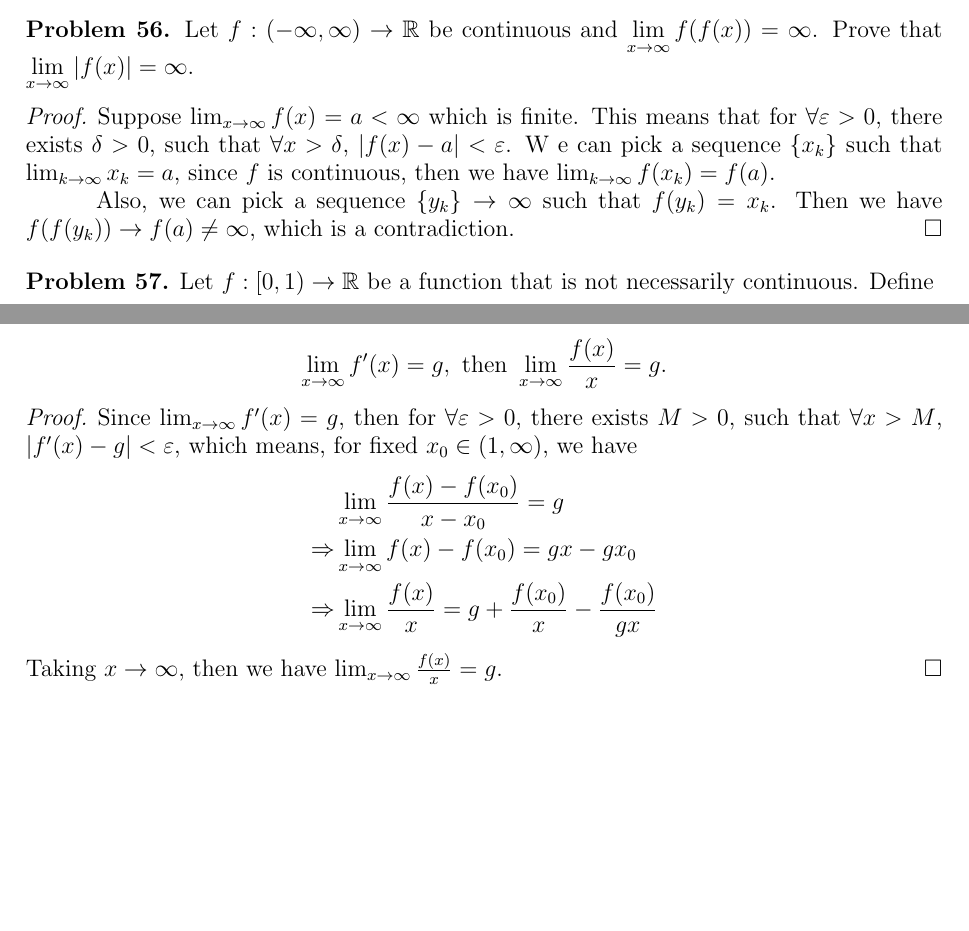
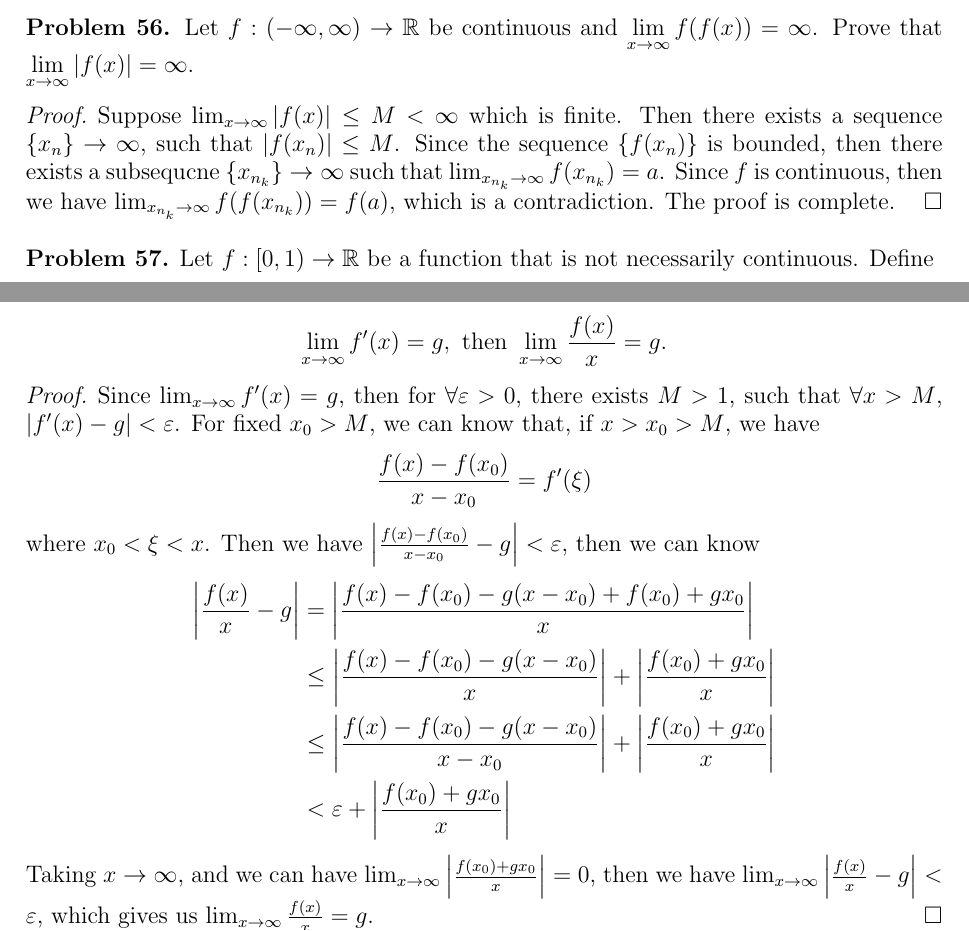
Before and after one commit to zhenyaonu/mathematical-analysis, a LaTeX problem sheet (HW6.tex): two parts of pages 1 and 2 of 7, joined at a grey line, cut so that both start at the same text, the shorter picture padded with empty space. Compiled offline with pdfLaTeX.

Commit message:
Update HW6.tex

```diff
--- a/HW6.tex
+++ b/HW6.tex
@@ -69,8 +69,7 @@ The proof is complete.
 Let $f:(-\infty,\infty)\rightarrow\mathbb R$ be continuous and $\lim\limits_{x\rightarrow\infty}f(f(x))=\infty$.
 Prove that $\displaystyle \lim\limits_{x\rightarrow\infty}|f(x)|=\infty$.
 \begin{proof}
-Suppose $\lim_{x\to\infty}f(x) = a<\infty$ which is finite. This means that for $\forall \varepsilon>0$, there exists $\delta >0$, such that $\forall x>\delta$, $|f(x)-a|<\varepsilon$. W e can pick a sequence $\{x_k\}$ such that $\lim_{k\to\infty}x_k=a$, since $f$ is continuous, then we have $\lim_{k\to\infty}f(x_k)=f(a)$. \\
-\hspace*{3em}Also, we can pick a sequence $\{y_k\}\rightarrow \infty$ such that $f(y_k)=x_k$. Then we have $f(f(y_k))\rightarrow f(a)\neq \infty$, which is a contradiction.
+Suppose $\lim_{x\to\infty}|f(x)| \leq M <\infty$ which is finite. Then there exists a sequence $\{x_n\}\to\infty$, such that $|f(x_n)|\leq M$. Since the sequence $\{f(x_n)\}$ is bounded, then there exists a subsequcne $\{x_{n_k}\}\to\infty$ such that $\lim_{x_{n_k}\to\infty}f(x_{n_k}) = a$. Since $f$ is continuous, then we have $\lim_{x_{n_k}\to\infty}f(f(x_{n_k})) = f(a)$, which is a contradiction. The proof is complete.
 \end{proof}
 
 \medskip
@@ -127,13 +126,18 @@ $$
 \lim_{x\to\infty} f'(x) = g,\text{ then }\lim_{x\to\infty }\frac{f(x)}{x} = g.
 $$
 \begin{proof}
-Since $\lim_{x\to\infty} f'(x) = g$, then for $\forall \varepsilon >0$, there exists $M>0$, such that $\forall x>M$, $|f'(x)-g |<\varepsilon$, which means, for fixed $x_0\in(1,\infty)$, we have
+Since $\lim_{x\to\infty} f'(x) = g$, then for $\forall \varepsilon >0$, there exists $M>1$, such that $\forall x>M$, $|f'(x)-g |<\varepsilon$. For fixed $x_0>M$, we can know that, if $x>x_0>M$, we have
 \begin{align*}
-    &\lim_{x\to\infty}\frac{f(x)-f(x_0)}{x-x_0}=g \\
-    \Rightarrow & \lim_{x\to\infty} f(x)-f(x_0)=g x-gx_0 \\
-    \Rightarrow & \lim_{x\to\infty} \frac{f(x)}{x}=g+\frac{f(x_0)}{x}-\frac{f(x_0)}{gx}
+    &\frac{f(x)-f(x_0)}{x-x_0} = f'(\xi)
 \end{align*}
-Taking $x\to\infty$, then we have $\lim_{x\to\infty }\frac{f(x)}{x} = g$.
+where $x_0<\xi<x$. Then we have $\left|\frac{f(x)-f(x_0)}{x-x_0} - g\right|<\varepsilon$, then we can know
+\begin{align*}
+    \left|\frac{f(x)}{x}-g\right| & = \left|\frac{f(x)-f(x_0)-g(x-x_0)+f(x_0)+gx_0}{x}\right|\\
+    & \leq \left|\frac{f(x)-f(x_0)-g(x-x_0)}{x}\right| + \left|\frac{f(x_0)+gx_0}{x}\right| \\
+    & \leq \left|\frac{f(x)-f(x_0)-g(x-x_0)}{x-x_0}\right| + \left|\frac{f(x_0)+gx_0}{x}\right| \\
+    & <  \varepsilon + \left|\frac{f(x_0)+gx_0}{x}\right|
+\end{align*}
+Taking $x\to\infty$, and we can have $\lim_{x\to\infty}\left|\frac{f(x_0)+gx_0}{x}\right| = 0$, then we have $\lim_{x\to\infty}\left|\frac{f(x)}{x}-g\right|<\varepsilon$, which gives us $\lim_{x\to\infty }\frac{f(x)}{x} = g$.
 \end{proof}
 
 \medskip
```
Also changed, not shown: HW6.tex (2 more changed lines).
